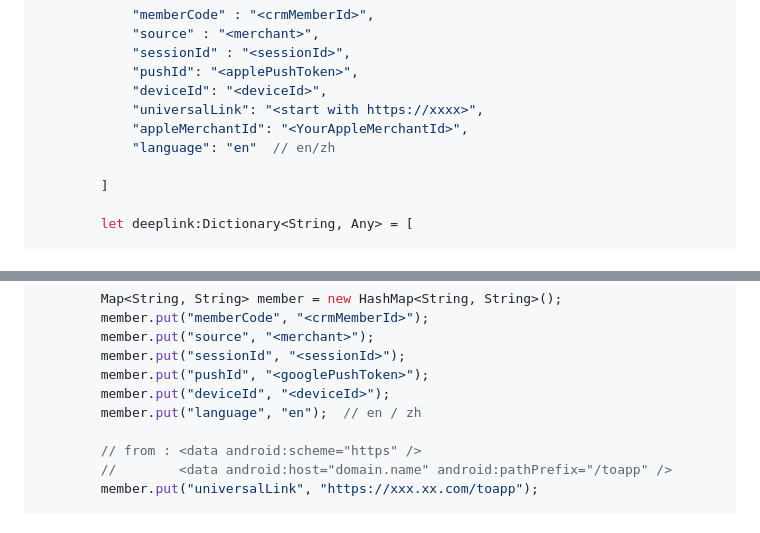
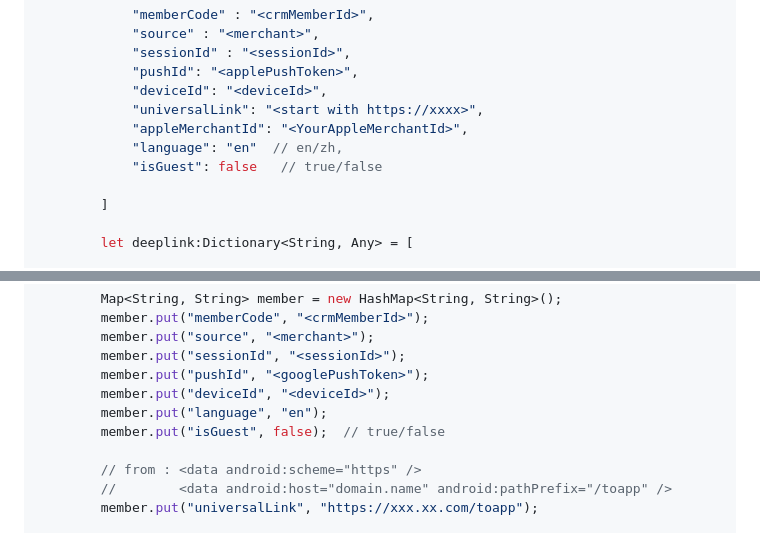
Before and after one commit to AigensTechnology/AigensSdkCore, a Markdown page: README.md, 2 parts joined by grey strips. GitHub-like rendering.

Commit message:
feat: isGuest

```diff
--- a/README.md
+++ b/README.md
@@ -236,7 +236,8 @@ class ViewController: UIViewController {
             "deviceId": "<deviceId>",
             "universalLink": "<start with https://xxxx>",
             "appleMerchantId": "<YourAppleMerchantId>",
-            "language": "en"  // en/zh
+            "language": "en"  // en/zh,
+            "isGuest": false   // true/false
 
         ]
 
@@ -288,7 +289,8 @@ import com.aigens.sdk.WebContainerActivity;
         member.put("sessionId", "<sessionId>");
         member.put("pushId", "<googlePushToken>");
         member.put("deviceId", "<deviceId>");
-        member.put("language", "en");  // en / zh
+        member.put("language", "en");
+        member.put("isGuest", false);  // true/false
 
         // from : <data android:scheme="https" />
         //        <data android:host="domain.name" android:pathPrefix="/toapp" />
```
